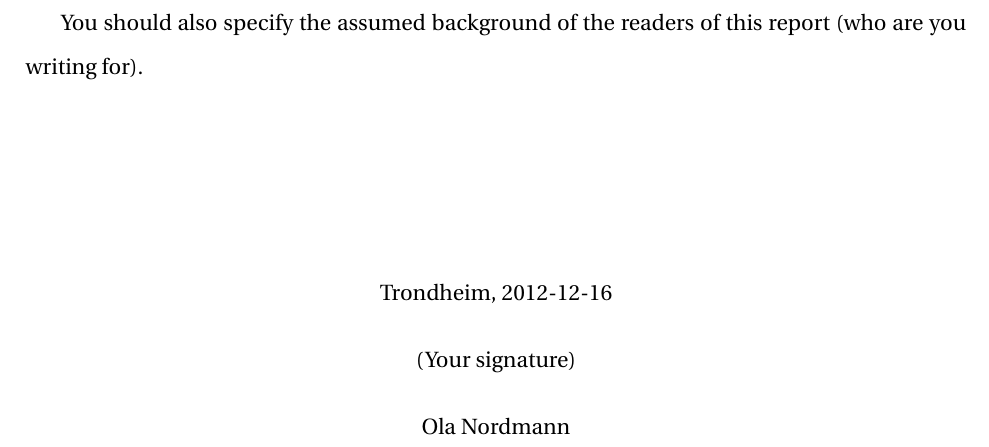
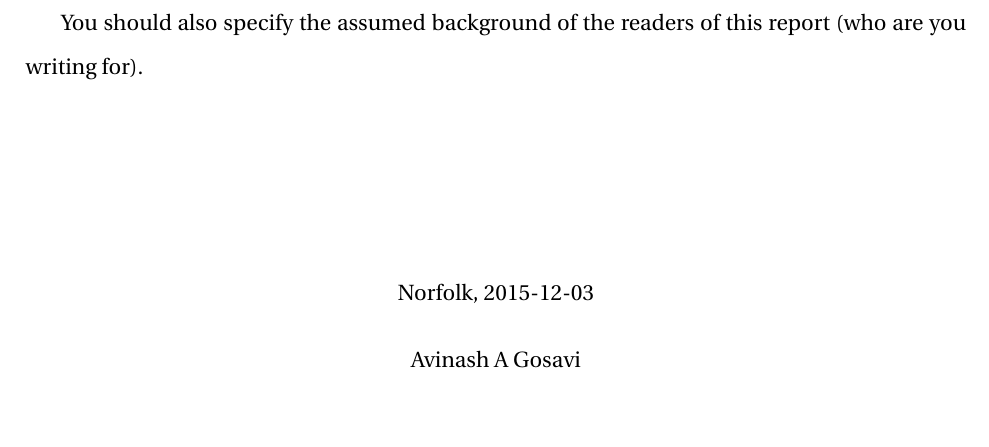
Before and after one commit to aag1091/vistoria-report, a LaTeX thesis (project.tex, which reads preface.tex): part of page 2 of 24, cut so that both start at the same text, the shorter picture padded with empty space. Compiled offline with pdfLaTeX.

```diff
--- a/preface.tex
+++ b/preface.tex
@@ -9,7 +9,6 @@
 You should also specify the assumed background of the readers of this report (who are you writing for).\\[2cm]
 
 \begin{center}
-Trondheim, 2012-12-16\\[1pc]
-(Your signature)\\[1pc]
-Ola Nordmann
+Norfolk, 2015-12-03\\[1pc]
+Avinash A Gosavi
 \end{center}
```
Also changed, not shown: project.bbl (renamed from thesis.bbl), project.pdf (added), project.tex (renamed from thesis.tex), thesis.pdf (deleted), 10 other files.
